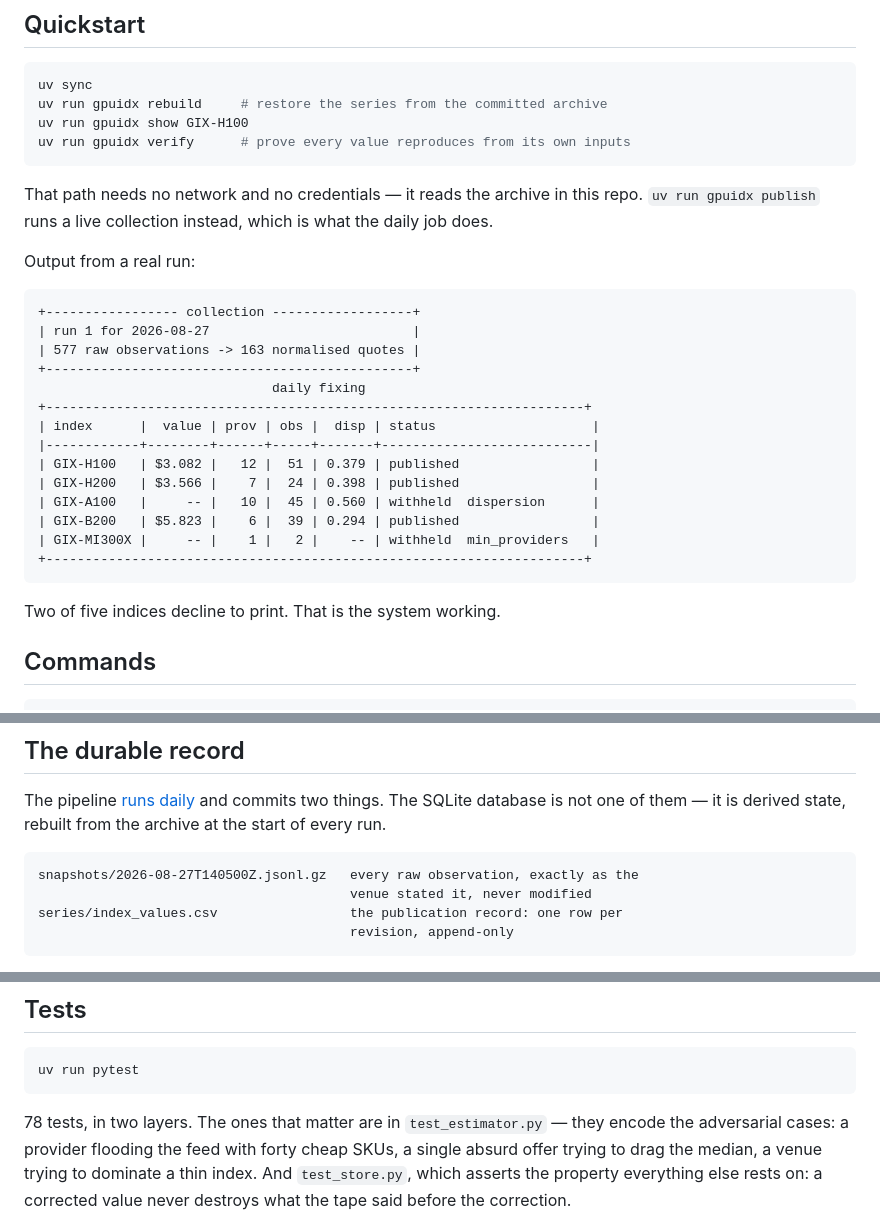
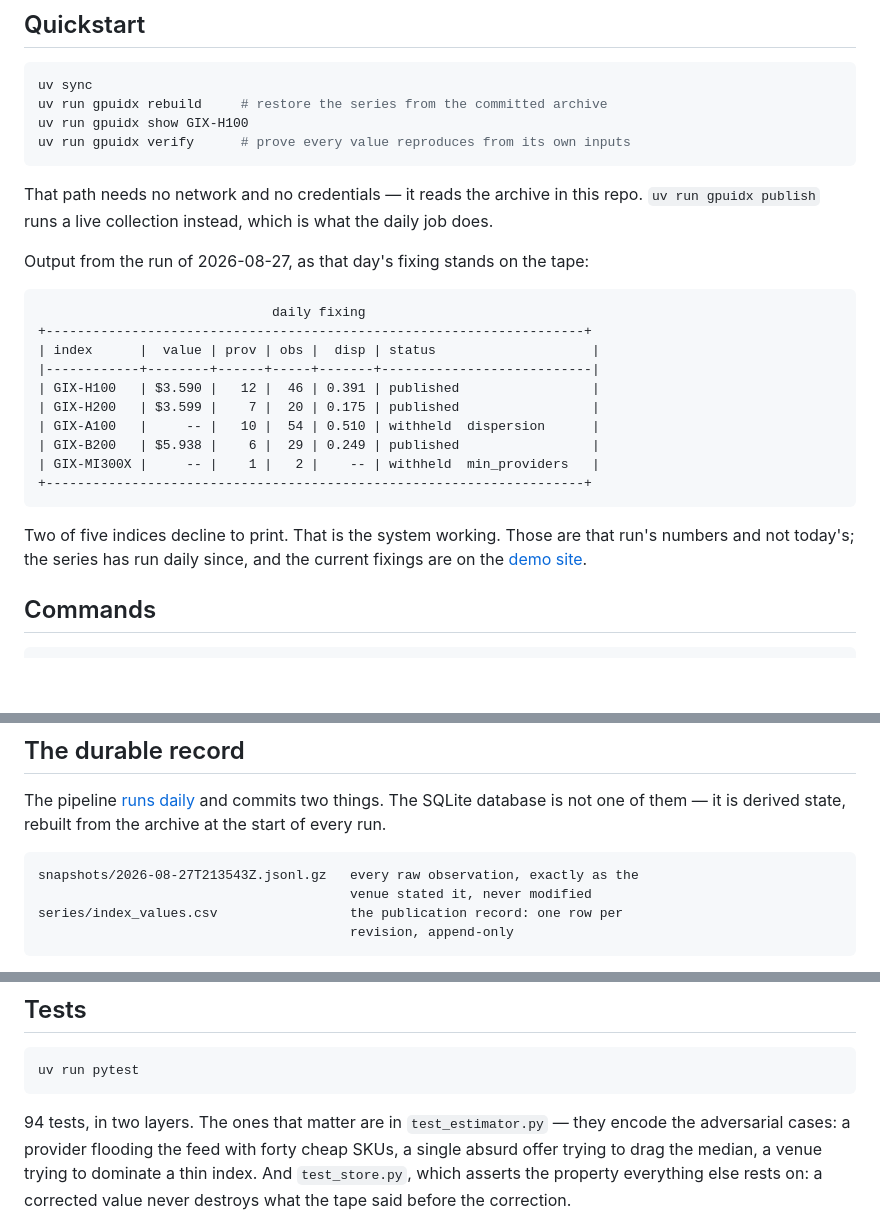
Before and after one commit to henryzhangpku/gpu-price-index, a Markdown page: README.md, 3 parts joined by grey strips. Drawn GitHub-style; blank space fills up the shorter version.

````diff
--- a/README.md
+++ b/README.md
@@ -25,26 +25,25 @@ That path needs no network and no credentials — it reads the archive in this
 repo. `uv run gpuidx publish` runs a live collection instead, which is what the
 daily job does.
 
-Output from a real run:
+Output from the run of 2026-08-27, as that day's fixing stands on the tape:
 
 ```
-+----------------- collection ------------------+
-| run 1 for 2026-08-27                          |
-| 577 raw observations -> 163 normalised quotes |
-+-----------------------------------------------+
                               daily fixing
 +---------------------------------------------------------------------+
 | index      |  value | prov | obs |  disp | status                    |
 |------------+--------+------+-----+-------+---------------------------|
-| GIX-H100   | $3.082 |   12 |  51 | 0.379 | published                 |
-| GIX-H200   | $3.566 |    7 |  24 | 0.398 | published                 |
-| GIX-A100   |     -- |   10 |  45 | 0.560 | withheld  dispersion      |
-| GIX-B200   | $5.823 |    6 |  39 | 0.294 | published                 |
+| GIX-H100   | $3.590 |   12 |  46 | 0.391 | published                 |
+| GIX-H200   | $3.599 |    7 |  20 | 0.175 | published                 |
+| GIX-A100   |     -- |   10 |  54 | 0.510 | withheld  dispersion      |
+| GIX-B200   | $5.938 |    6 |  29 | 0.249 | published                 |
 | GIX-MI300X |     -- |    1 |   2 |    -- | withheld  min_providers   |
 +---------------------------------------------------------------------+
 ```
 
-Two of five indices decline to print. That is the system working.
+Two of five indices decline to print. That is the system working. Those are
+that run's numbers and not today's; the series has run daily since, and the
+current fixings are on the
+[demo site](https://henryzhangpku.github.io/gpu-price-index/).
 
 ## Commands
 
@@ -97,7 +96,7 @@ The SQLite database is not one of them — it is derived state, rebuilt from the
 archive at the start of every run.
 
 ```
-snapshots/2026-08-27T140500Z.jsonl.gz   every raw observation, exactly as the
+snapshots/2026-08-27T213543Z.jsonl.gz   every raw observation, exactly as the
                                         venue stated it, never modified
 series/index_values.csv                 the publication record: one row per
                                         revision, append-only
@@ -253,7 +252,7 @@ agreements under which venues report executed volume.
 uv run pytest
 ```
 
-78 tests, in two layers. The ones that matter are in `test_estimator.py` — they encode the
+94 tests, in two layers. The ones that matter are in `test_estimator.py` — they encode the
 adversarial cases: a provider flooding the feed with forty cheap SKUs, a
 single absurd offer trying to drag the median, a venue trying to dominate a
 thin index. And `test_store.py`, which asserts the property everything else
````
Also changed, not shown: METHODOLOGY.md (+36 -8 lines).
